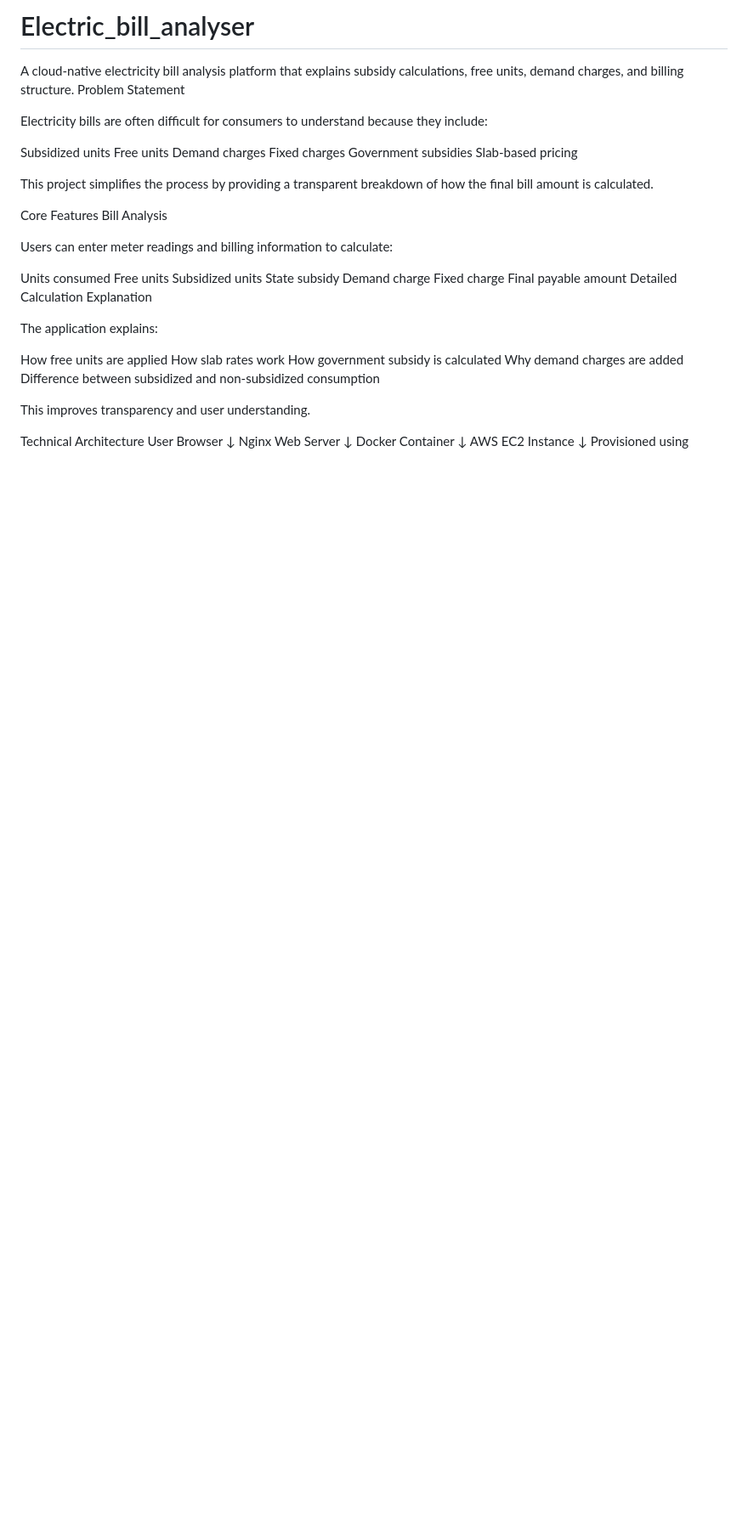
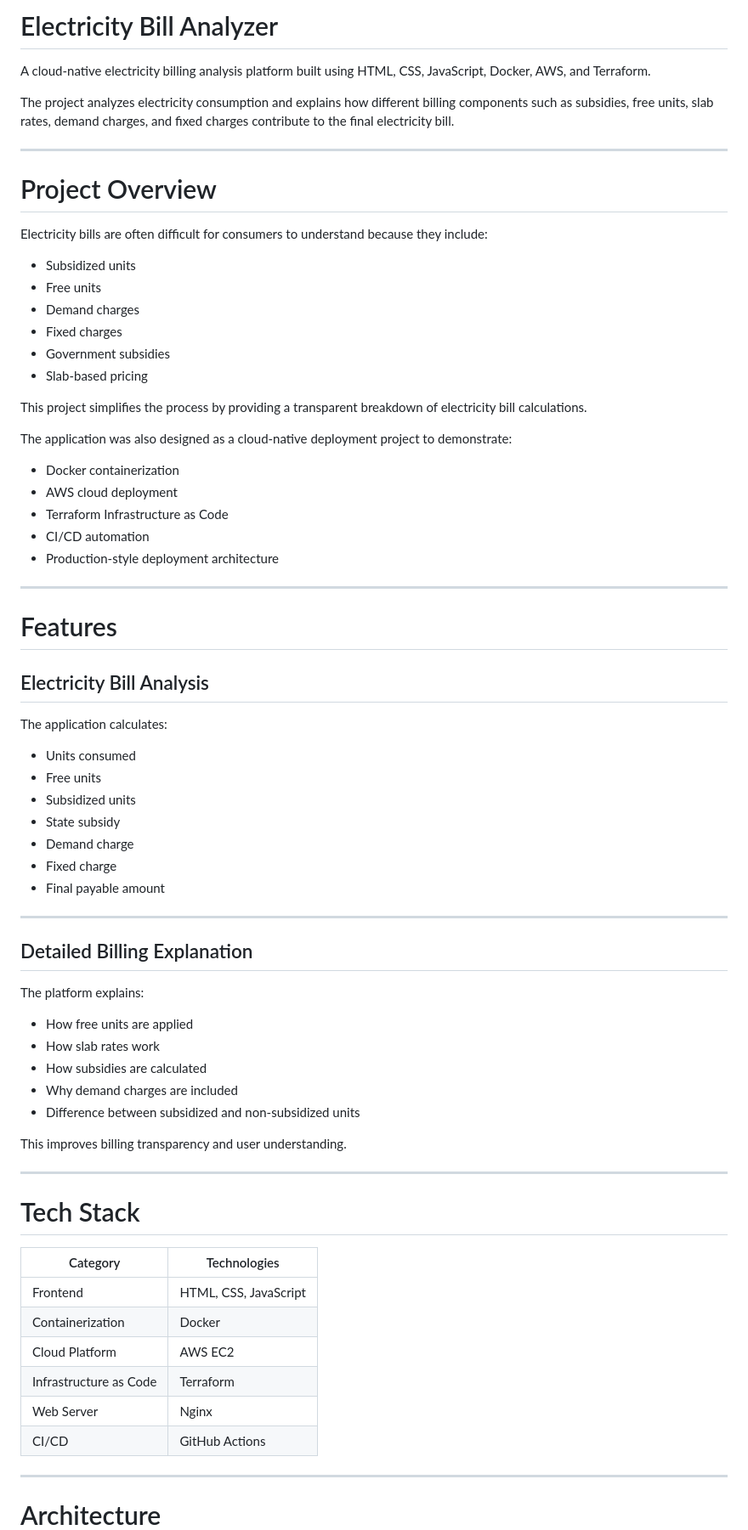
Before and after one commit to SaurabhKr88/Electric_bill_analyser, a Markdown page: README.md, the part around one of its changes. Shown at 85% size. Drawn GitHub-style; blank space fills up the shorter version.

````diff
--- a/README.md
+++ b/README.md
@@ -1,43 +1,80 @@
-# Electric_bill_analyser
-A cloud-native electricity bill analysis platform that explains subsidy calculations, free units, demand charges, and billing structure.
-Problem Statement
+# Electricity Bill Analyzer
+
+A cloud-native electricity billing analysis platform built using HTML, CSS, JavaScript, Docker, AWS, and Terraform.
+
+The project analyzes electricity consumption and explains how different billing components such as subsidies, free units, slab rates, demand charges, and fixed charges contribute to the final electricity bill.
+
+---
+
+# Project Overview
 
 Electricity bills are often difficult for consumers to understand because they include:
 
-Subsidized units
-Free units
-Demand charges
-Fixed charges
-Government subsidies
-Slab-based pricing
+* Subsidized units
+* Free units
+* Demand charges
+* Fixed charges
+* Government subsidies
+* Slab-based pricing
 
-This project simplifies the process by providing a transparent breakdown of how the final bill amount is calculated.
+This project simplifies the process by providing a transparent breakdown of electricity bill calculations.
 
-Core Features
-Bill Analysis
+The application was also designed as a cloud-native deployment project to demonstrate:
 
-Users can enter meter readings and billing information to calculate:
+* Docker containerization
+* AWS cloud deployment
+* Terraform Infrastructure as Code
+* CI/CD automation
+* Production-style deployment architecture
 
-Units consumed
-Free units
-Subsidized units
-State subsidy
-Demand charge
-Fixed charge
-Final payable amount
-Detailed Calculation Explanation
+---
 
-The application explains:
+# Features
 
-How free units are applied
-How slab rates work
-How government subsidy is calculated
-Why demand charges are added
-Difference between subsidized and non-subsidized consumption
+## Electricity Bill Analysis
 
-This improves transparency and user understanding.
+The application calculates:
 
-Technical Architecture
+* Units consumed
+* Free units
+* Subsidized units
+* State subsidy
+* Demand charge
+* Fixed charge
+* Final payable amount
+
+---
+
+## Detailed Billing Explanation
+
+The platform explains:
+
+* How free units are applied
+* How slab rates work
+* How subsidies are calculated
+* Why demand charges are included
+* Difference between subsidized and non-subsidized units
+
+This improves billing transparency and user understanding.
+
+---
+
+# Tech Stack
+
+| Category               | Technologies          |
+| ---------------------- | --------------------- |
+| Frontend               | HTML, CSS, JavaScript |
+| Containerization       | Docker                |
+| Cloud Platform         | AWS EC2               |
+| Infrastructure as Code | Terraform             |
+| Web Server             | Nginx                 |
+| CI/CD                  | GitHub Actions        |
+
+---
+
+# Architecture
+
+```txt
 User Browser
       ↓
 Nginx Web Server
````
Also changed, not shown: other parts of README.md (+221 -72 lines).
